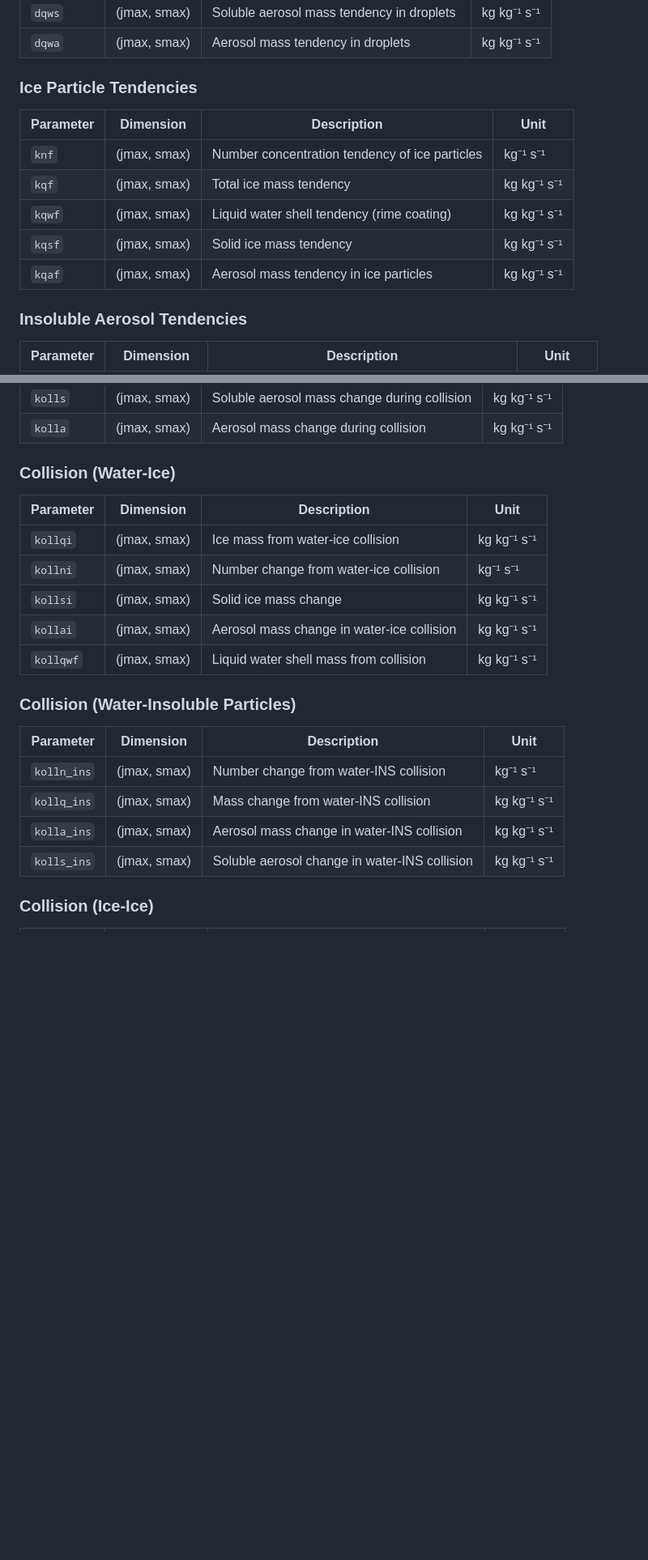
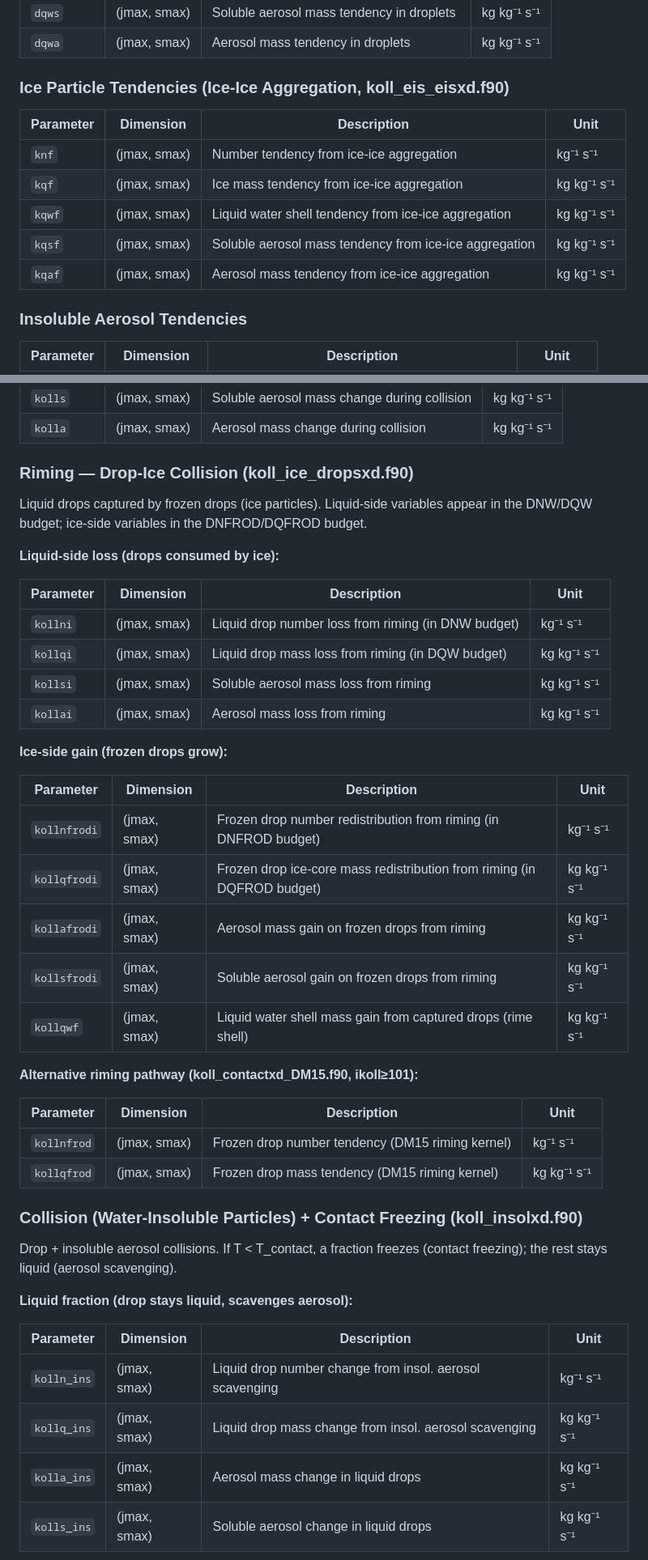
Before and after one commit to KarlJohnsonnn/polarcap_analysis, a Markdown page: docs/specs_params_and_variables.md, 2 parts joined by grey strips. Shown at 81% size. Drawn GitHub-style; blank space fills up the shorter version.

```diff
--- a/docs/specs_params_and_variables.md
+++ b/docs/specs_params_and_variables.md
@@ -157,15 +157,15 @@ INTEGER                  :: kz                        ! vertical levels for SBM
 | `dqws` | (jmax, smax) | Soluble aerosol mass tendency in droplets | kg kg⁻¹ s⁻¹ |
 | `dqwa` | (jmax, smax) | Aerosol mass tendency in droplets | kg kg⁻¹ s⁻¹ |
 
-### Ice Particle Tendencies
+### Ice Particle Tendencies (Ice-Ice Aggregation, koll_eis_eisxd.f90)
 
 | Parameter | Dimension | Description | Unit |
 |-----------|-----------|-------------|------|
-| `knf` | (jmax, smax) | Number concentration tendency of ice particles | kg⁻¹ s⁻¹ |
-| `kqf` | (jmax, smax) | Total ice mass tendency | kg kg⁻¹ s⁻¹ |
-| `kqwf` | (jmax, smax) | Liquid water shell tendency (rime coating) | kg kg⁻¹ s⁻¹ |
-| `kqsf` | (jmax, smax) | Solid ice mass tendency | kg kg⁻¹ s⁻¹ |
-| `kqaf` | (jmax, smax) | Aerosol mass tendency in ice particles | kg kg⁻¹ s⁻¹ |
+| `knf` | (jmax, smax) | Number tendency from ice-ice aggregation | kg⁻¹ s⁻¹ |
+| `kqf` | (jmax, smax) | Ice mass tendency from ice-ice aggregation | kg kg⁻¹ s⁻¹ |
+| `kqwf` | (jmax, smax) | Liquid water shell tendency from ice-ice aggregation | kg kg⁻¹ s⁻¹ |
+| `kqsf` | (jmax, smax) | Soluble aerosol mass tendency from ice-ice aggregation | kg kg⁻¹ s⁻¹ |
+| `kqaf` | (jmax, smax) | Aerosol mass tendency from ice-ice aggregation | kg kg⁻¹ s⁻¹ |
 
 ### Insoluble Aerosol Tendencies
 
@@ -236,23 +236,48 @@ INTEGER                  :: kz                        ! vertical levels for SBM
 | `kolls` | (jmax, smax) | Soluble aerosol mass change during collision | kg kg⁻¹ s⁻¹ |
 | `kolla` | (jmax, smax) | Aerosol mass change during collision | kg kg⁻¹ s⁻¹ |
 
-### Collision (Water-Ice)
+### Riming — Drop-Ice Collision (koll_ice_dropsxd.f90)
+
+Liquid drops captured by frozen drops (ice particles). Liquid-side variables
+appear in the DNW/DQW budget; ice-side variables in the DNFROD/DQFROD budget.
+
+**Liquid-side loss (drops consumed by ice):**
 
 | Parameter | Dimension | Description | Unit |
 |-----------|-----------|-------------|------|
-| `kollqi` | (jmax, smax) | Ice mass from water-ice collision | kg kg⁻¹ s⁻¹ |
-| `kollni` | (jmax, smax) | Number change from water-ice collision | kg⁻¹ s⁻¹ |
-| `kollsi` | (jmax, smax) | Solid ice mass change | kg kg⁻¹ s⁻¹ |
-| `kollai` | (jmax, smax) | Aerosol mass change in water-ice collision | kg kg⁻¹ s⁻¹ |
-| `kollqwf` | (jmax, smax) | Liquid water shell mass from collision | kg kg⁻¹ s⁻¹ |
+| `kollni` | (jmax, smax) | Liquid drop number loss from riming (in DNW budget) | kg⁻¹ s⁻¹ |
+| `kollqi` | (jmax, smax) | Liquid drop mass loss from riming (in DQW budget) | kg kg⁻¹ s⁻¹ |
+| `kollsi` | (jmax, smax) | Soluble aerosol mass loss from riming | kg kg⁻¹ s⁻¹ |
+| `kollai` | (jmax, smax) | Aerosol mass loss from riming | kg kg⁻¹ s⁻¹ |
 
-### Collision (Water-Insoluble Particles)
+**Ice-side gain (frozen drops grow):**
 
 | Parameter | Dimension | Description | Unit |
 |-----------|-----------|-------------|------|
-| `kolln_ins` | (jmax, smax) | Number change from water-INS collision | kg⁻¹ s⁻¹ |
-| `kollq_ins` | (jmax, smax) | Mass change from water-INS collision | kg kg⁻¹ s⁻¹ |
-| `kolla_ins` | (jmax, smax) | Aerosol mass change in water-INS collision | kg kg⁻¹ s⁻¹ |
-| `kolls_ins` | (jmax, smax) | Soluble aerosol change in water-INS collision | kg kg⁻¹ s⁻¹ |
+| `kollnfrodi` | (jmax, smax) | Frozen drop number redistribution from riming (in DNFROD budget) | kg⁻¹ s⁻¹ |
+| `kollqfrodi` | (jmax, smax) | Frozen drop ice-core mass redistribution from riming (in DQFROD budget) | kg kg⁻¹ s⁻¹ |
+| `kollafrodi` | (jmax, smax) | Aerosol mass gain on frozen drops from riming | kg kg⁻¹ s⁻¹ |
+| `kollsfrodi` | (jmax, smax) | Soluble aerosol gain on frozen drops from riming | kg kg⁻¹ s⁻¹ |
+| `kollqwf` | (jmax, smax) | Liquid water shell mass gain from captured drops (rime shell) | kg kg⁻¹ s⁻¹ |
 
-### Collision (Ice-Ice)
+**Alternative riming pathway (koll_contactxd_DM15.f90, ikoll≥101):**
+
+| Parameter | Dimension | Description | Unit |
+|-----------|-----------|-------------|------|
+| `kollnfrod` | (jmax, smax) | Frozen drop number tendency (DM15 riming kernel) | kg⁻¹ s⁻¹ |
+| `kollqfrod` | (jmax, smax) | Frozen drop mass tendency (DM15 riming kernel) | kg kg⁻¹ s⁻¹ |
+
+### Collision (Water-Insoluble Particles) + Contact Freezing (koll_insolxd.f90)
+
+Drop + insoluble aerosol collisions. If T < T_contact, a fraction freezes
+(contact freezing); the rest stays liquid (aerosol scavenging).
+
+**Liquid fraction (drop stays liquid, scavenges aerosol):**
+
+| Parameter | Dimension | Description | Unit |
+|-----------|-----------|-------------|------|
+| `kolln_ins` | (jmax, smax) | Liquid drop number change from insol. aerosol scavenging | kg⁻¹ s⁻¹ |
+| `kollq_ins` | (jmax, smax) | Liquid drop mass change from insol. aerosol scavenging | kg kg⁻¹ s⁻¹ |
+| `kolla_ins` | (jmax, smax) | Aerosol mass change in liquid drops | kg kg⁻¹ s⁻¹ |
+| `kolls_ins` | (jmax, smax) | Soluble aerosol change in liquid drops | kg kg⁻¹ s⁻¹ |
+
```
Also changed, not shown: other parts of docs/specs_params_and_variables.md (+50 -7 lines).
